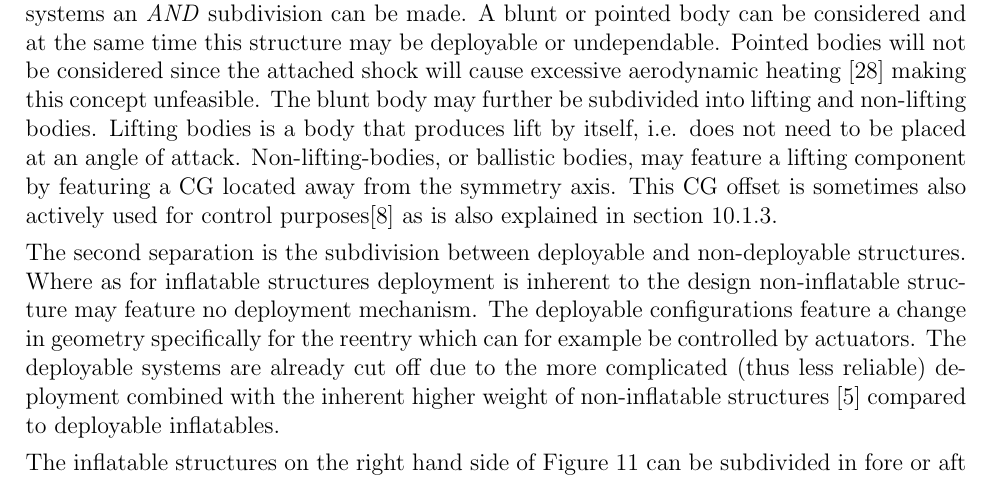
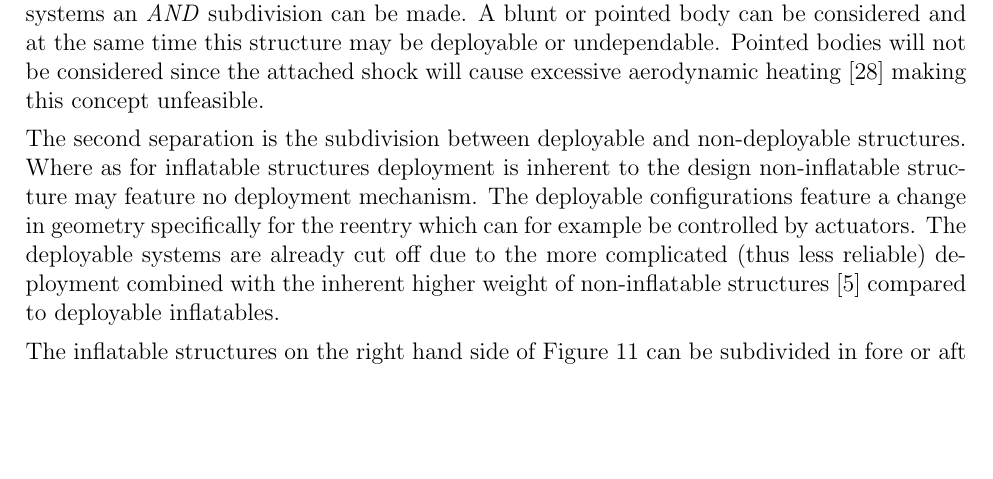
Before and after one commit to DawudH/DSE-AEROSHELL02, a LaTeX document (02_BR_BASELINE_REPORT/Report.tex, which reads 02_BR_BASELINE_REPORT/Chapter/Design_options.tex): part of page 40 of 49, cut so that both start at the same text, the shorter picture padded with empty space. Compiled offline with pdfLaTeX; a LaTeX package or settings file that is missing is left out.

Commit message:
no message

```diff
--- a/02_BR_BASELINE_REPORT/Chapter/Design_options.tex
+++ b/02_BR_BASELINE_REPORT/Chapter/Design_options.tex
@@ -15,7 +15,9 @@ This chapter gives an overview of initial design concept selection, focusing on
 \subsection{Design Option Trees}
 This section presents the \gls{dot}s for the three aspects of vehicle configuration, mission profile and control mechanisms. These are combined in the next step of concept generation to yield a number of concepts for further selection and analysis, as described in the next section.
 \subsubsection{Configuration of aerodynamic deceleration}
-The configuration of the aerodynamic deceleration mechanism, given in figure \ref{fig:dotconfig}, can be at a first level be subdivided into inflatable and non-inflatable systems. For non-inflatable systems an \textit{AND} subdivision can be made. A blunt or pointed body can be considered and at the same time this structure may be deployable or undependable. Pointed bodies will not be considered since the attached shock will cause excessive aerodynamic heating \cite{AndersonJr.2007} making this concept unfeasible. The blunt body may further be subdivided into lifting and non-lifting bodies. Lifting bodies is a body that produces lift by itself, i.e. does not need to be placed at an angle of attack. Non-lifting-bodies, or ballistic bodies, may feature a lifting component by featuring a \gls{cg} located away from the symmetry axis. This \gls{cg} offset is sometimes also actively used for control purposes\cite{Dillman2012} as is also explained in section \ref{sec:DOTcontrol}.
+The configuration of the aerodynamic deceleration mechanism, given in figure \ref{fig:dotconfig}, can be at a first level be subdivided into inflatable and non-inflatable systems. For non-inflatable systems an \textit{AND} subdivision can be made. A blunt or pointed body can be considered and at the same time this structure may be deployable or undependable. Pointed bodies will not be considered since the attached shock will cause excessive aerodynamic heating \cite{AndersonJr.2007} making this concept unfeasible.
+
+%The blunt body may further be subdivided into lifting and non-lifting bodies. Lifting bodies is a body that produces lift by itself, i.e. does not need to be placed at an angle of attack. Non-lifting-bodies, or ballistic bodies, may feature a lifting component by featuring a \gls{cg} located away from the symmetry axis. This \gls{cg} offset is sometimes also actively used for control purposes\cite{Dillman2012} as is also explained in section \ref{sec:DOTcontrol}.
 
 The second separation is  the subdivision between deployable and non-deployable structures. Where as for inflatable structures deployment is inherent to the design non-inflatable structure may feature no deployment mechanism. The deployable configurations feature a change in geometry specifically for the reentry which can for example be controlled by actuators. The deployable systems are already cut off due to the more complicated (thus less reliable) deployment combined with the inherent higher weight of non-inflatable structures \cite{Cianciolo2010} compared to deployable inflatables.
 
```
